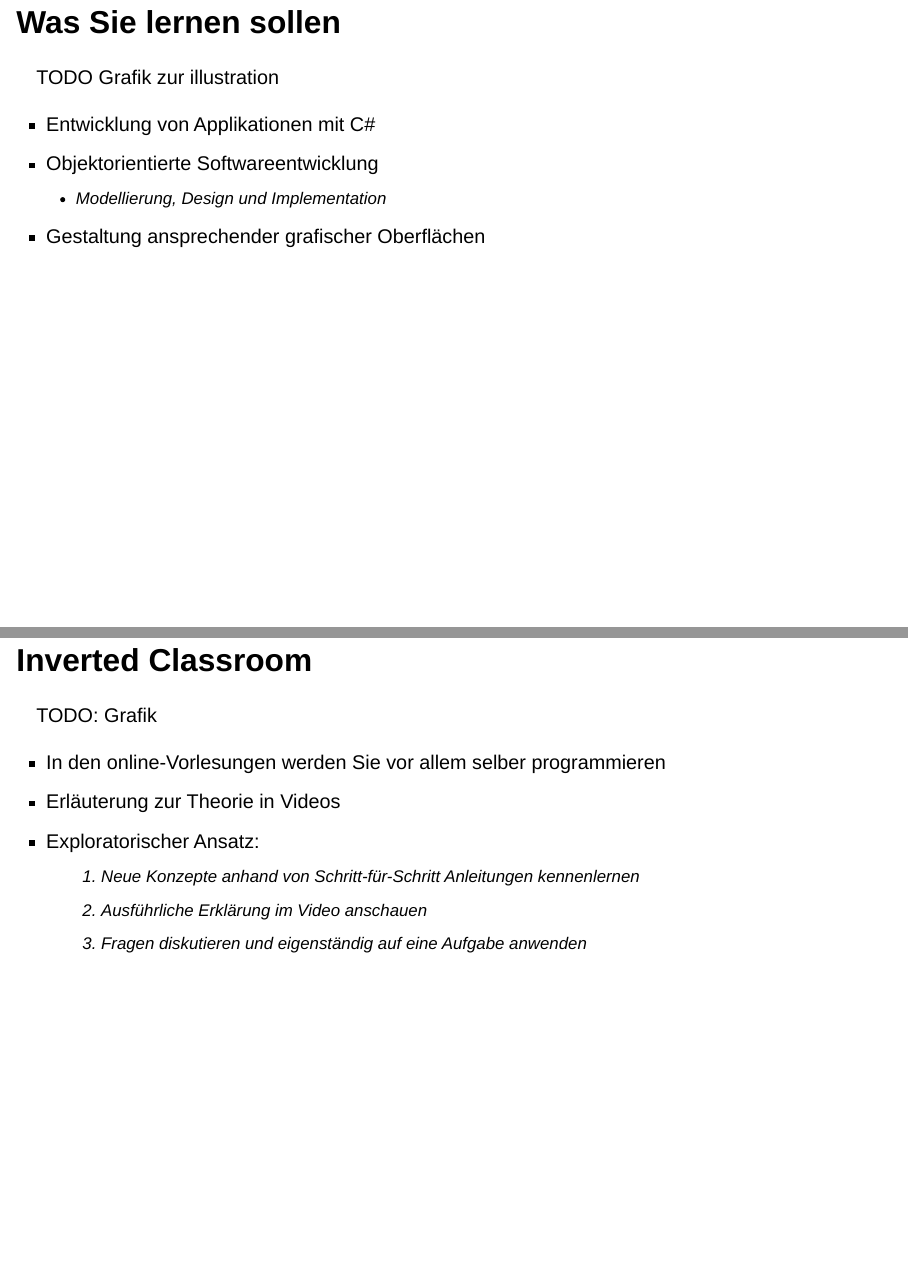
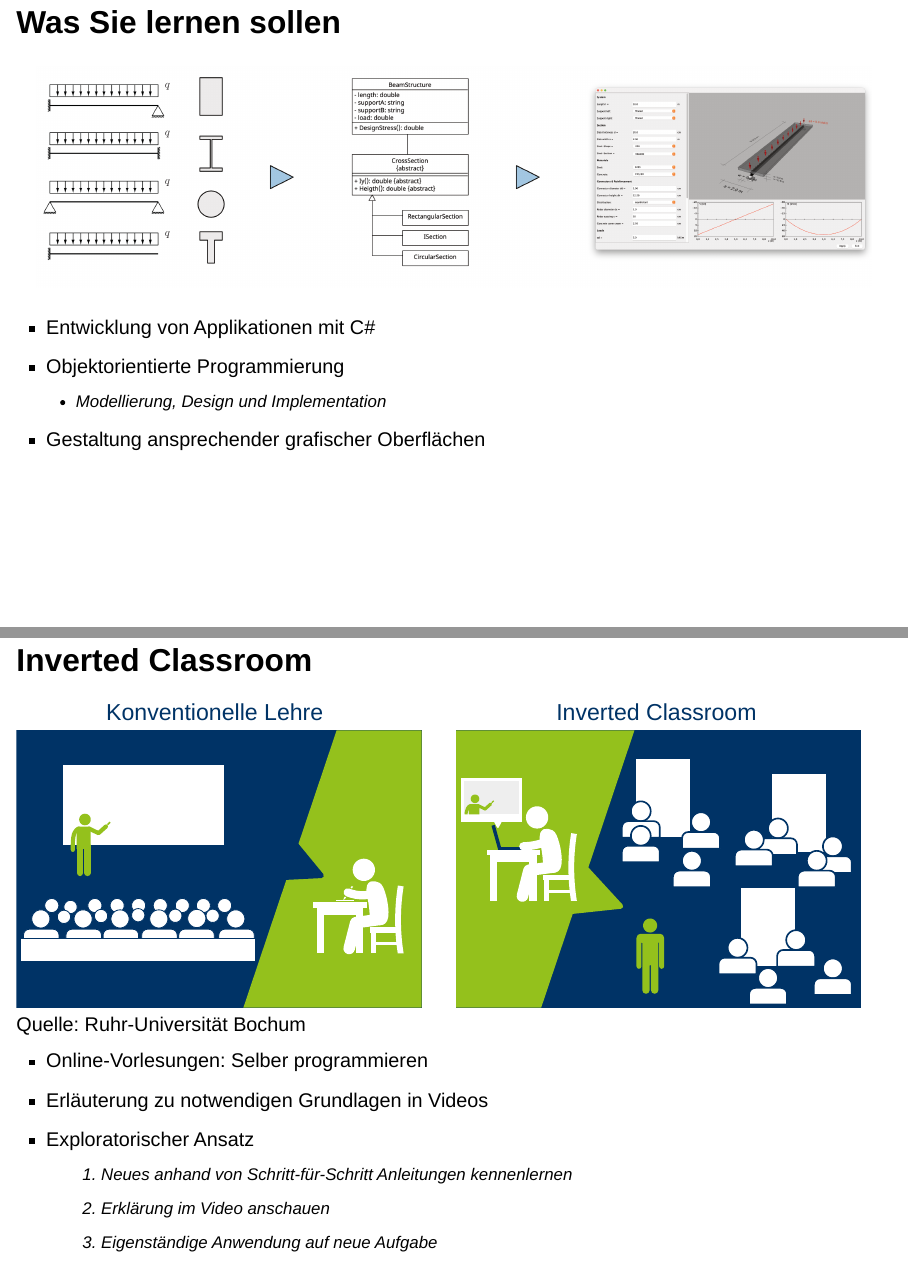
Before and after one commit to matthiasbaitsch/informatik-master, a Quarto document (bausteine/01-einfuehrung/folien/folien.qmd): pages 2 and 17 of 18 before the commit and pages 2 and 17 of 19 after it, joined at a grey line. Rendered offline with R 4.5, knitr and Pandoc in place of Quarto, with nearby package versions; drawn as Slidy slides in place of the format the file asks for.

Commit message:
Einführung fertig

```diff
--- a/bausteine/01-einfuehrung/folien/folien.qmd
+++ b/bausteine/01-einfuehrung/folien/folien.qmd
@@ -2,10 +2,12 @@
 
 ## Was Sie lernen sollen
 
-TODO Grafik zur illustration
+[]{.down30}
+
+![](bilder/beispiel.png)
 
 - Entwicklung von Applikationen mit C#
-- Objektorientierte Softwareentwicklung
+- Objektorientierte Programmierung
   - Modellierung, Design und Implementation
 - Gestaltung ansprechender grafischer Oberflächen
 
@@ -120,14 +123,14 @@ Anwendungsmöglichkeiten im Bauingenieurwesen sprechen für C#. Kenntnisse sind
 
 ## Inverted Classroom
 
-TODO: Grafik
+![Quelle: Ruhr-Universität Bochum](bilder/e-learning-inverted-classroom-vergleich.svg)
 
-- In den online-Vorlesungen werden Sie vor allem selber programmieren
-- Erläuterung zur Theorie in Videos
-- Exploratorischer Ansatz:
-  1. Neue Konzepte anhand von Schritt-für-Schritt Anleitungen kennenlernen
-  1. Ausführliche Erklärung im Video anschauen
-  1. Fragen diskutieren und eigenständig auf eine Aufgabe anwenden
+- Online-Vorlesungen: Selber programmieren
+- Erläuterung zu notwendigen Grundlagen in Videos
+- Exploratorischer Ansatz
+  1. Neues anhand von Schritt-für-Schritt Anleitungen kennenlernen
+  1. Erklärung im Video anschauen
+  1. Eigenständige Anwendung auf neue Aufgabe
 
 ## Inhalte
 
```
Also changed, not shown: bausteine/01-einfuehrung/folien/beam-structure.png (added), bausteine/01-einfuehrung/folien/bilder/beam-structure.png (added), bausteine/01-einfuehrung/folien/bilder/beispiel.png (added), bausteine/01-einfuehrung/folien/bilder/e-learning-inverted-classroom-vergleich.svg (added), bausteine/01-einfuehrung/folien/folien.qmd (11 more changed lines), 2 other files.
